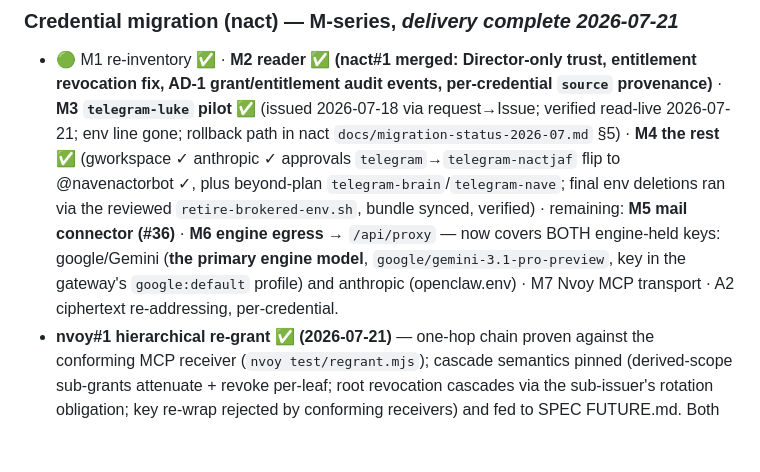
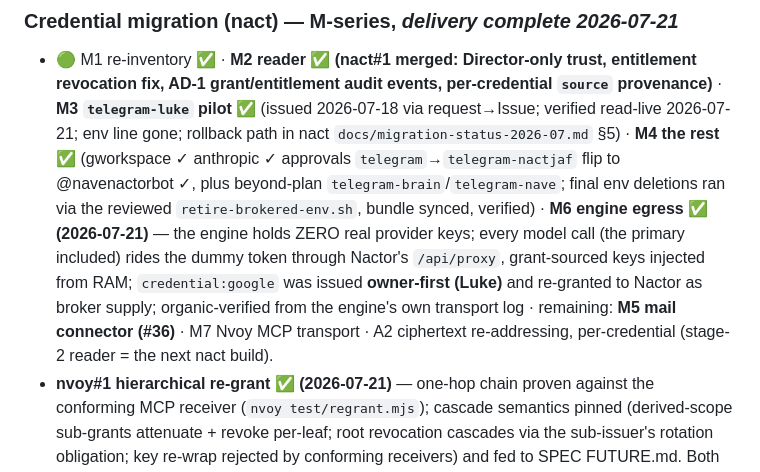
Before and after one commit to JAFairweather/nave.pub, a Markdown page: docs/INVENTORY.md, the part around the change. Rendered like a GitHub page; blank space fills up the shorter version.

Commit message:
docs: INVENTORY — M6 engine egress delivered; M5/M7/A2 remain
Co-Authored-By: Claude <noreply@anthropic.com>

```diff
--- a/docs/INVENTORY.md
+++ b/docs/INVENTORY.md
@@ -128,12 +128,14 @@ a per-person brain that drafts in your voice from granted credentials.**
   nact `docs/migration-status-2026-07.md` §5) · **M4 the rest ✅** (gworkspace ✓
   anthropic ✓ approvals `telegram`→`telegram-nactjaf` flip to @navenactorbot ✓,
   plus beyond-plan `telegram-brain`/`telegram-nave`; final env deletions ran via
-  the reviewed `retire-brokered-env.sh`, bundle synced, verified) · remaining:
-  **M5 mail connector (#36)** · **M6 engine egress** → `/api/proxy` — now covers
-  BOTH engine-held keys: google/Gemini (**the primary engine model**,
-  `google/gemini-3.1-pro-preview`, key in the gateway's `google:default` profile)
-  and anthropic (openclaw.env) · M7 Nvoy MCP transport · A2 ciphertext
-  re-addressing, per-credential.
+  the reviewed `retire-brokered-env.sh`, bundle synced, verified) · **M6 engine
+  egress ✅ (2026-07-21)** — the engine holds ZERO real provider keys; every
+  model call (the primary included) rides the dummy token through Nactor's
+  `/api/proxy`, grant-sourced keys injected from RAM; `credential:google` was
+  issued **owner-first (Luke)** and re-granted to Nactor as broker supply;
+  organic-verified from the engine's own transport log · remaining:
+  **M5 mail connector (#36)** · M7 Nvoy MCP transport · A2 ciphertext
+  re-addressing, per-credential (stage-2 reader = the next nact build).
 - **nvoy#1 hierarchical re-grant ✅ (2026-07-21)** — one-hop chain proven against
   the conforming MCP receiver (`nvoy test/regrant.mjs`); cascade semantics pinned
   (derived-scope sub-grants attenuate + revoke per-leaf; root revocation cascades
```
